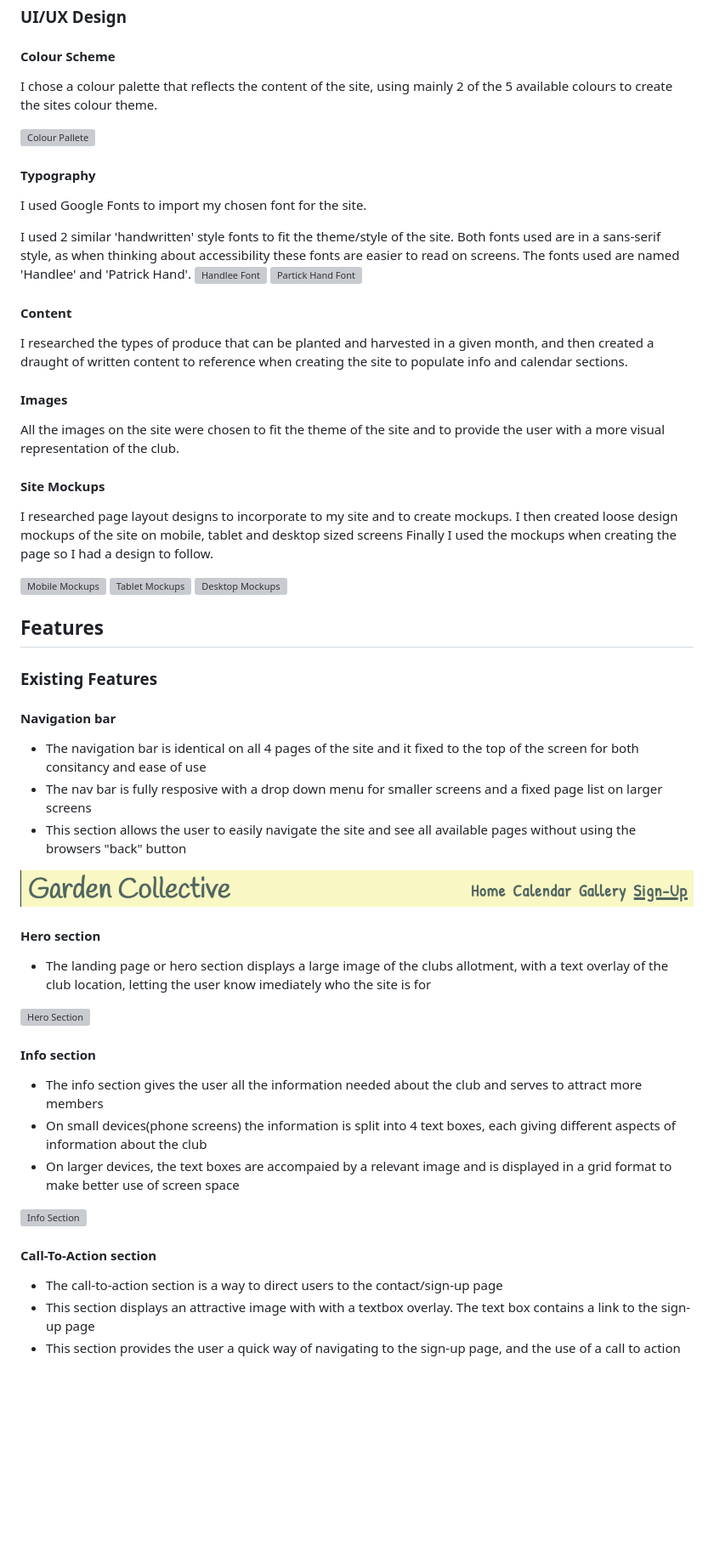
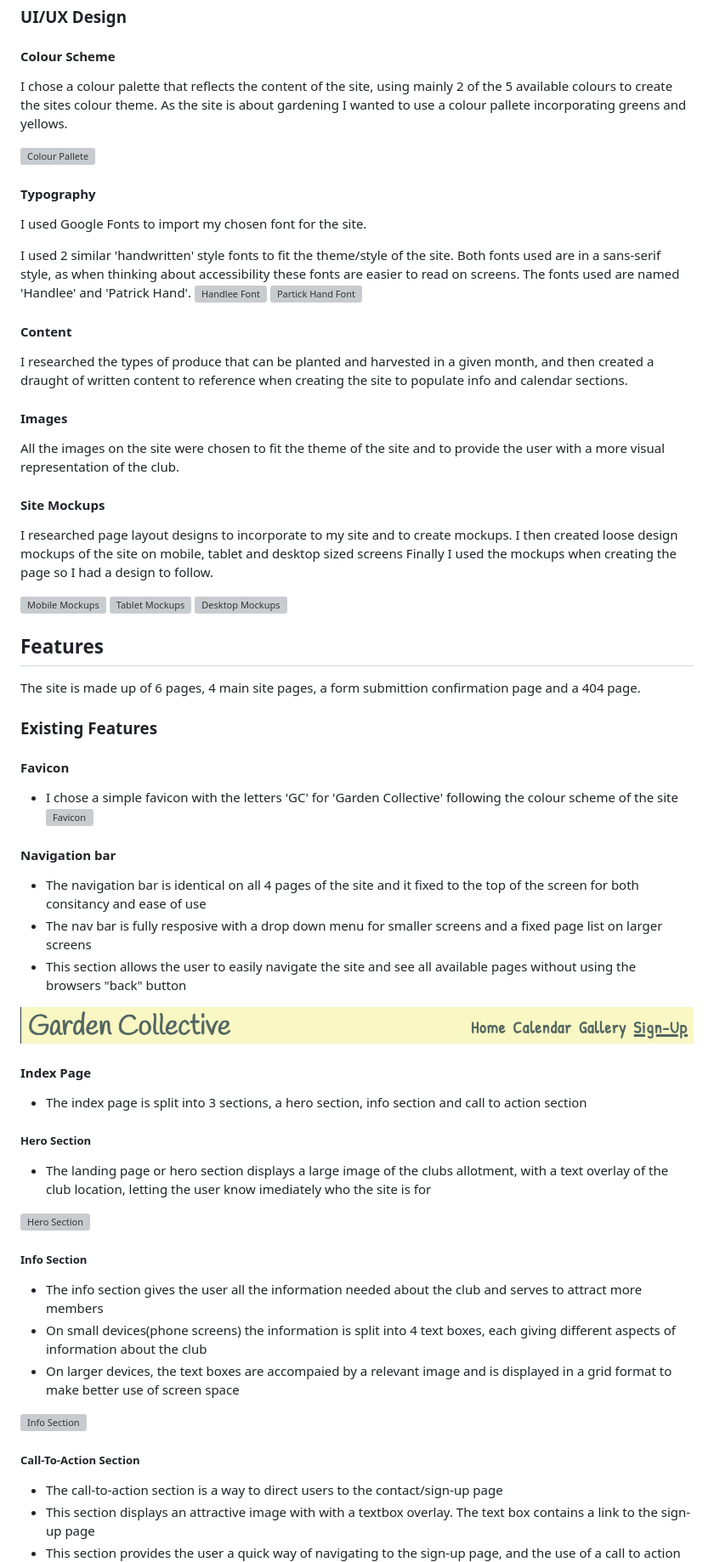
Before and after one commit to KyleMardell/ci-project-1, a Markdown page: README.md, the part around the change printed below. Shown: that part at 85% size. Drawn GitHub-style; blank space fills up the shorter version; grey boxes are pictures that could not be loaded.

```diff
--- a/README.md
+++ b/README.md
@@ -26,7 +26,7 @@ Users of the Garden Collective website can find information about the club, how
 
 #### Colour Scheme
 
-I chose a colour palette that reflects the content of the site, using mainly 2 of the 5 available colours to create the sites colour theme.
+I chose a colour palette that reflects the content of the site, using mainly 2 of the 5 available colours to create the sites colour theme. As the site is about gardening I wanted to use a colour pallete incorporating greens and yellows.
 
 ![Colour Pallete](https://github.com/KyleMardell/garden-collective/blob/main/media/color-palette.png)
 
@@ -43,9 +43,11 @@ I used 2 similar 'handwritten' style fonts to fit the theme/style of the site. B
 I researched the types of produce that can be planted and harvested in a given month, and then created a draught of written content to reference when creating the site to populate info and calendar sections.
 
 #### Images
+
 All the images on the site were chosen to fit the theme of the site and to provide the user with a more visual representation of the club.
 
 #### Site Mockups
+
 I researched page layout designs to incorporate to my site and to create mockups. I then created loose design mockups of the site on mobile, tablet and desktop sized screens Finally I used the mockups when creating the page so I had a design to follow.
 
 ![Mobile Mockups](https://github.com/KyleMardell/garden-collective/blob/main/media/mobile-mockup.jpg)
@@ -54,7 +56,13 @@ I researched page layout designs to incorporate to my site and to create mockups
 
 ## Features
 
+The site is made up of 6 pages, 4 main site pages, a form submittion confirmation page and a 404 page.
+
 ### Existing Features
+
+#### Favicon
+- I chose a simple favicon with the letters 'GC' for 'Garden Collective' following the colour scheme of the site
+![Favicon](https://github.com/KyleMardell/garden-collective/blob/main/assets/favicon/apple-touch-icon.png)
 
 #### Navigation bar
 - The navigation bar is identical on all 4 pages of the site and it fixed to the top of the screen for both consitancy and ease of use
@@ -63,19 +71,22 @@ I researched page layout designs to incorporate to my site and to create mockups
 
 ![Nav Bar](https://github.com/KyleMardell/ci-project-1/blob/main/media/header.png)
 
-#### Hero section
+#### Index Page
+- The index page is split into 3 sections, a hero section, info section and call to action section
+
+##### Hero Section
 - The landing page or hero section displays a large image of the clubs allotment, with a text overlay of the club location, letting the user know imediately who the site is for
 
 ![Hero Section](https://github.com/KyleMardell/ci-project-1/blob/main/media/hero-section.png)
 
-#### Info section
+##### Info Section
 - The info section gives the user all the information needed about the club and serves to attract more members
 - On small devices(phone screens) the information is split into 4 text boxes, each giving different aspects of information about the club
 - On larger devices, the text boxes are accompaied by a relevant image and is displayed in a grid format to make better use of screen space
 
 ![Info Section](https://github.com/KyleMardell/ci-project-1/blob/main/media/info-section.png)
 
-#### Call-To-Action section
+##### Call-To-Action Section
 - The call-to-action section is a way to direct users to the contact/sign-up page
 - This section displays an attractive image with with a textbox overlay. The text box contains a link to the sign-up page
 - This section provides the user a quick way of navigating to the sign-up page, and the use of a call to action will further entice potential club memebers to join
```
Also changed, not shown: other parts of README.md (+46 -7 lines).
